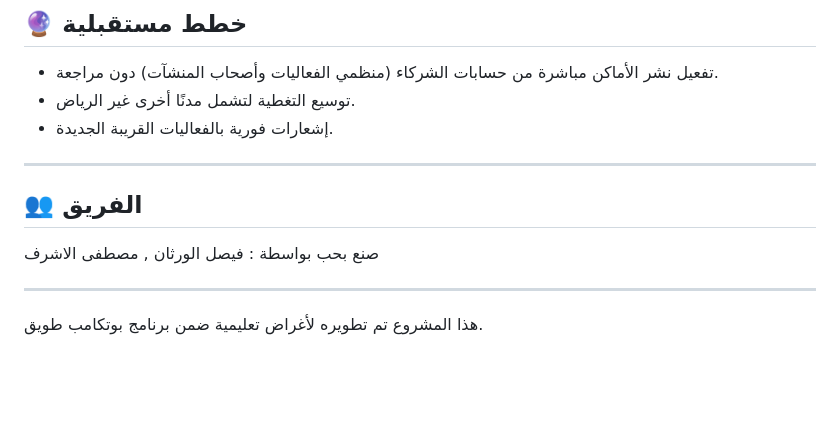
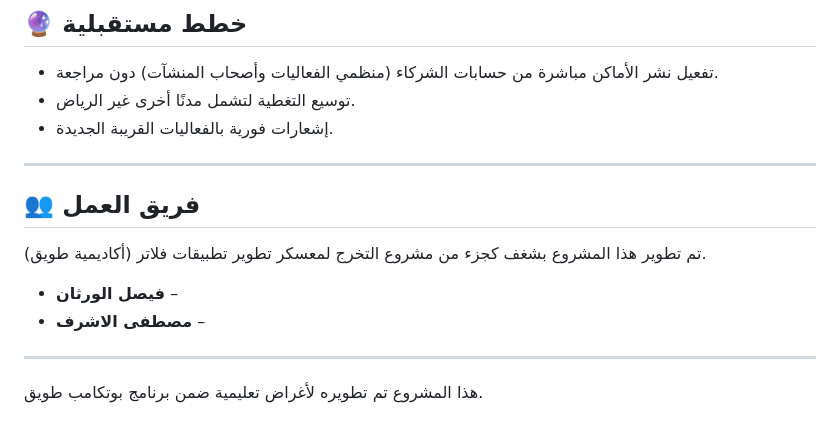
Before and after one commit to final-prjoect-tuwaiq-flutter/project_flutter, a Markdown page: README-ar.md, the part around the change. GitHub-like rendering; blank space fills up the shorter version.

```diff
--- a/README-ar.md
+++ b/README-ar.md
@@ -171,9 +171,12 @@ project_flutter/
 - إشعارات فورية بالفعاليات القريبة الجديدة.
 
 ---
+## 👥 فريق العمل
 
-## 👥 الفريق
-صنع بحب بواسطة  : فيصل الورثان , مصطفى الاشرف
+تم تطوير هذا المشروع بشغف كجزء من مشروع التخرج لمعسكر تطوير تطبيقات فلاتر (أكاديمية طويق).
+
+* **فيصل الورثان** –
+* **مصطفى الاشرف** –
 
 ---
 
```
